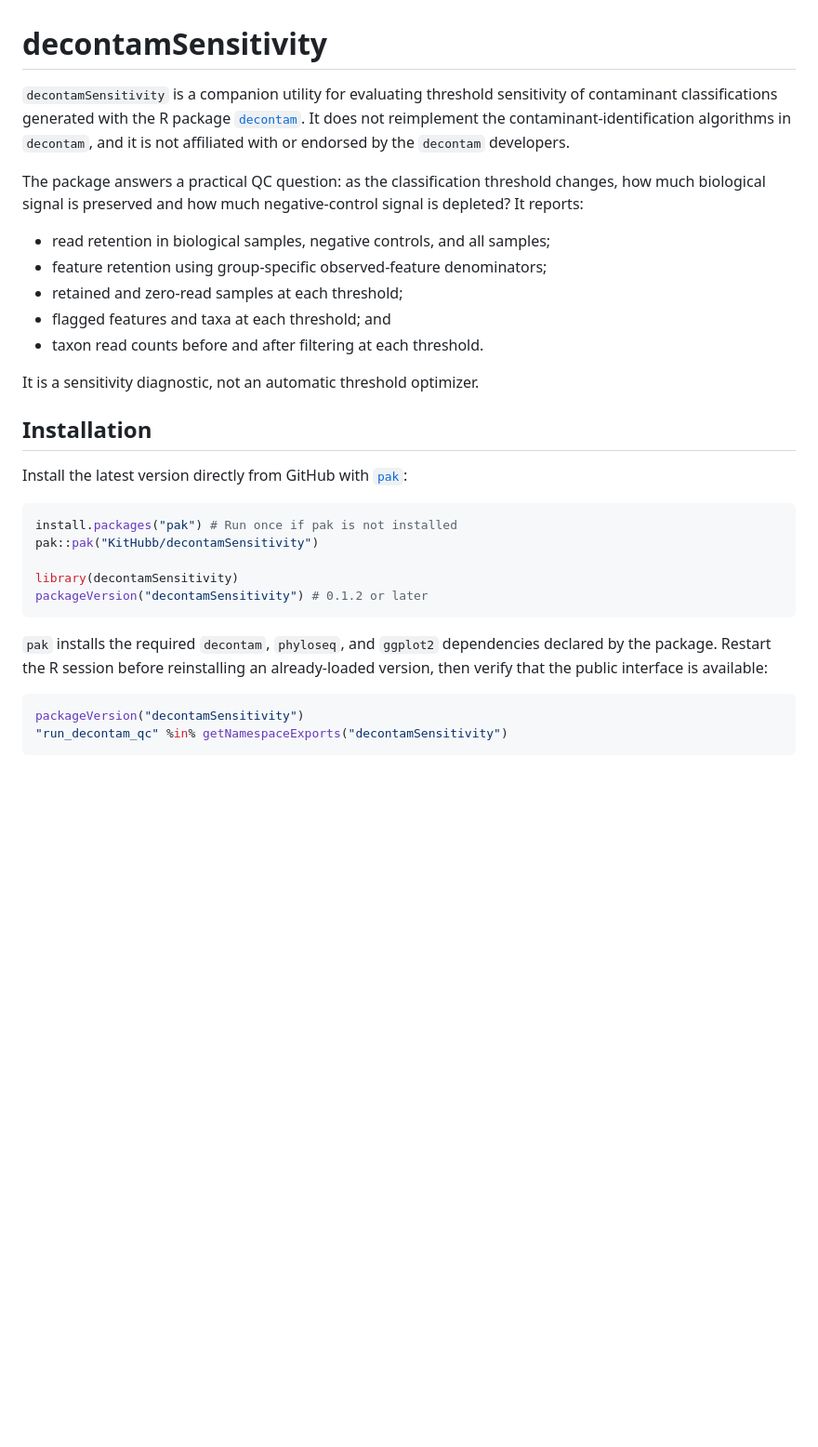
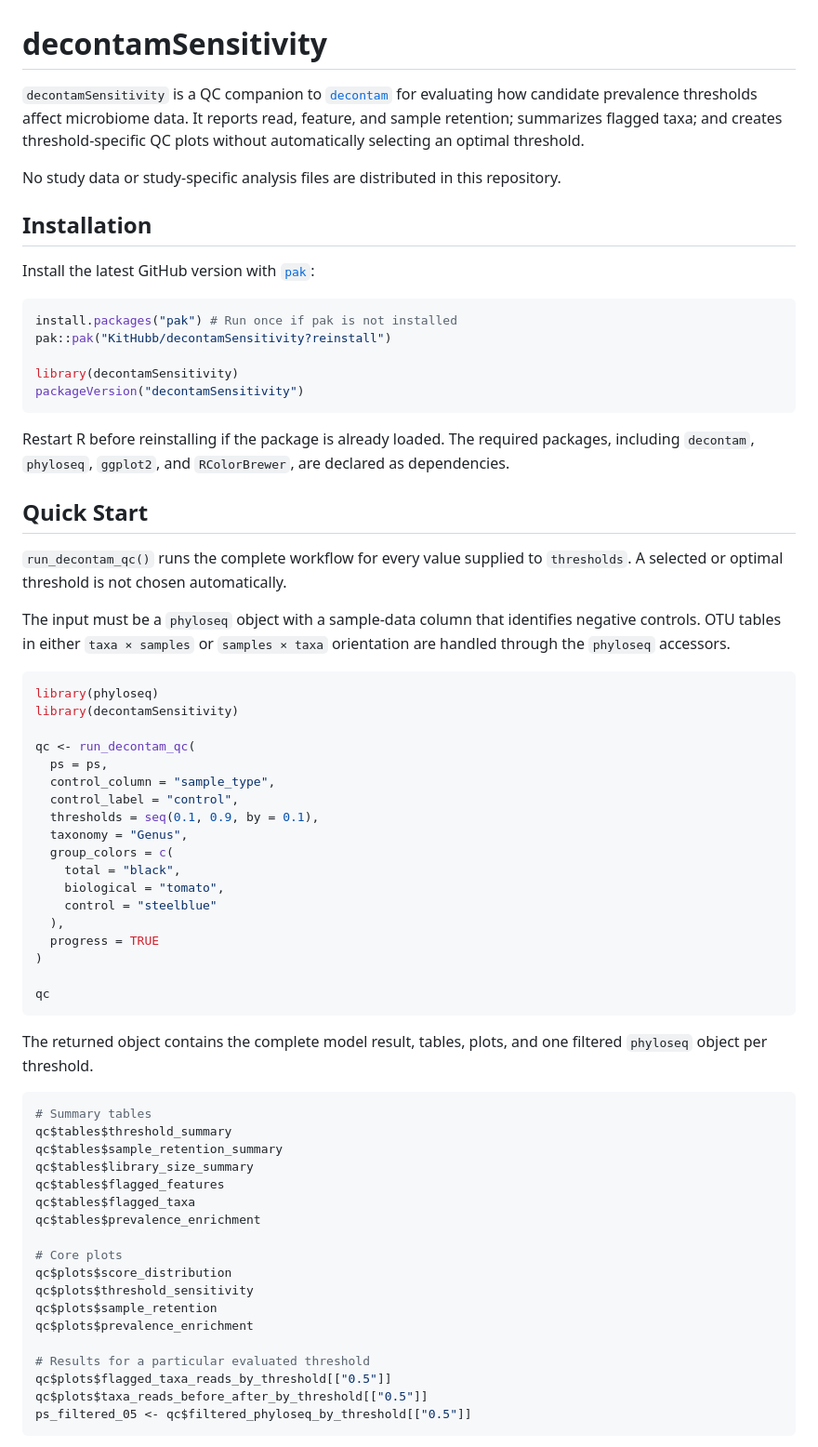
Before and after one commit to KitHubb/decontamSensitivity, a Markdown page: README.md, the part around one of its changes. Shown at 93% size. Drawn GitHub-style; blank space fills up the shorter version.

Commit message:
Restructure README usage guide

````diff
--- a/README.md
+++ b/README.md
@@ -1,41 +1,82 @@
 # decontamSensitivity
 
-`decontamSensitivity` is a companion utility for evaluating threshold
-sensitivity of contaminant classifications generated with the R package
-[`decontam`](https://github.com/benjjneb/decontam). It does not reimplement
-the contaminant-identification algorithms in `decontam`, and it is not
-affiliated with or endorsed by the `decontam` developers.
+`decontamSensitivity` is a QC companion to
+[`decontam`](https://github.com/benjjneb/decontam) for evaluating how candidate
+prevalence thresholds affect microbiome data. It reports read, feature, and
+sample retention; summarizes flagged taxa; and creates threshold-specific QC
+plots without automatically selecting an optimal threshold.
 
-The package answers a practical QC question: as the classification threshold
-changes, how much biological signal is preserved and how much negative-control
-signal is depleted? It reports:
-
-- read retention in biological samples, negative controls, and all samples;
-- feature retention using group-specific observed-feature denominators;
-- retained and zero-read samples at each threshold;
-- flagged features and taxa at each threshold; and
-- taxon read counts before and after filtering at each threshold.
-
-It is a sensitivity diagnostic, not an automatic threshold optimizer.
+No study data or study-specific analysis files are distributed in this
+repository.
 
 ## Installation
 
-Install the latest version directly from GitHub with
+Install the latest GitHub version with
 [`pak`](https://pak.r-lib.org/):
 
 ```r
 install.packages("pak") # Run once if pak is not installed
-pak::pak("KitHubb/decontamSensitivity")
+pak::pak("KitHubb/decontamSensitivity?reinstall")
 
 library(decontamSensitivity)
-packageVersion("decontamSensitivity") # 0.1.2 or later
+packageVersion("decontamSensitivity")
 ```
 
-`pak` installs the required `decontam`, `phyloseq`, and `ggplot2`
-dependencies declared by the package. Restart the R session before reinstalling
-an already-loaded version, then verify that the public interface is available:
+Restart R before reinstalling if the package is already loaded. The required
+packages, including `decontam`, `phyloseq`, `ggplot2`, and `RColorBrewer`, are
+declared as dependencies.
+
+## Quick Start
+
+`run_decontam_qc()` runs the complete workflow for every value supplied to
+`thresholds`. A selected or optimal threshold is not chosen automatically.
+
+The input must be a `phyloseq` object with a sample-data column that identifies
+negative controls. OTU tables in either `taxa × samples` or `samples × taxa`
+orientation are handled through the `phyloseq` accessors.
 
 ```r
-packageVersion("decontamSensitivity")
-"run_decontam_qc" %in% getNamespaceExports("decontamSensitivity")
+library(phyloseq)
+library(decontamSensitivity)
+
+qc <- run_decontam_qc(
+  ps = ps,
+  control_column = "sample_type",
+  control_label = "control",
+  thresholds = seq(0.1, 0.9, by = 0.1),
+  taxonomy = "Genus",
+  group_colors = c(
+    total = "black",
+    biological = "tomato",
+    control = "steelblue"
+  ),
+  progress = TRUE
+)
+
+qc
 ```
+
+The returned object contains the complete model result, tables, plots, and one
+filtered `phyloseq` object per threshold.
+
+```r
+# Summary tables
+qc$tables$threshold_summary
+qc$tables$sample_retention_summary
+qc$tables$library_size_summary
+qc$tables$flagged_features
+qc$tables$flagged_taxa
+qc$tables$prevalence_enrichment
+
+# Core plots
+qc$plots$score_distribution
+qc$plots$threshold_sensitivity
+qc$plots$sample_retention
+qc$plots$prevalence_enrichment
+
+# Results for a particular evaluated threshold
+qc$plots$flagged_taxa_reads_by_threshold[["0.5"]]
+qc$plots$taxa_reads_before_after_by_threshold[["0.5"]]
+ps_filtered_05 <- qc$filtered_phyloseq_by_threshold[["0.5"]]
+```
+
````
Also changed, not shown: other parts of README.md (+147 -114 lines).
